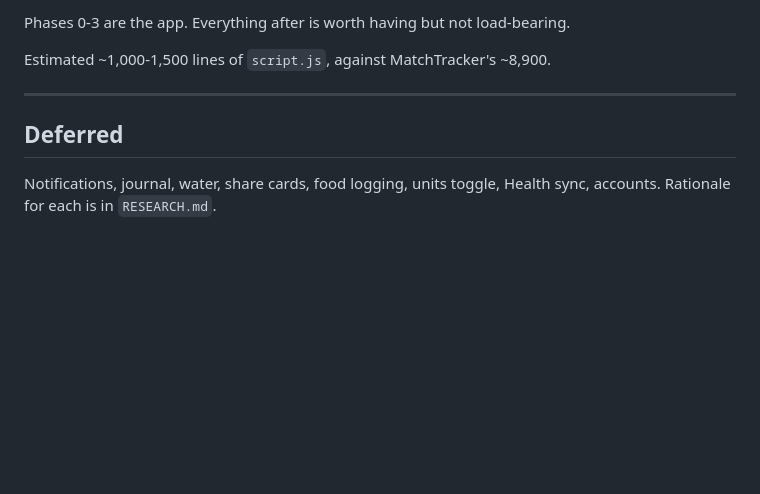
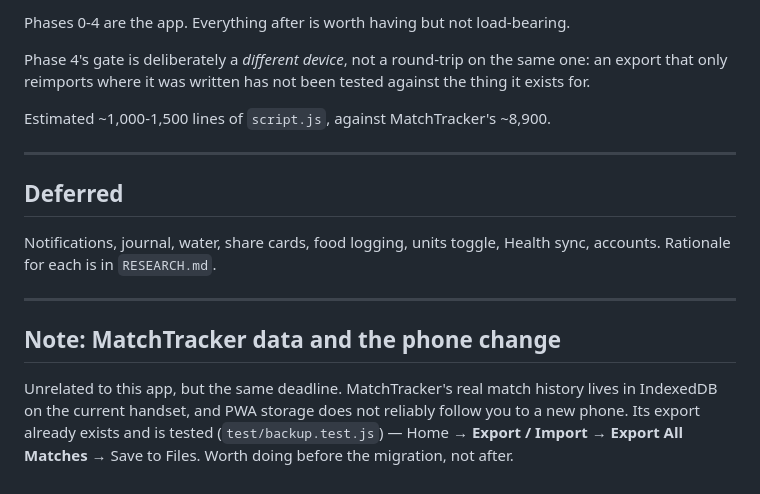
Before and after one commit to alancullinan/IF-PWA, a Markdown page: docs/PLAN.md, the part around one of its changes. Rendered like a GitHub page; blank space fills up the shorter version.

```diff
--- a/docs/PLAN.md
+++ b/docs/PLAN.md
@@ -203,5 +221,9 @@ it is ever needed.
 
-Phases 0-3 are the app. Everything after is worth having but not load-bearing.
+Phases 0-4 are the app. Everything after is worth having but not load-bearing.
+
+Phase 4's gate is deliberately a *different device*, not a round-trip on the same one:
+an export that only reimports where it was written has not been tested against the
+thing it exists for.
 
 Estimated ~1,000-1,500 lines of `script.js`, against MatchTracker's ~8,900.
 
@@ -211,3 +233,13 @@ Estimated ~1,000-1,500 lines of `script.js`, against MatchTracker's ~8,900.
 
 Notifications, journal, water, share cards, food logging, units toggle, Health sync,
 accounts. Rationale for each is in `RESEARCH.md`.
+
+---
+
+## Note: MatchTracker data and the phone change
+
+Unrelated to this app, but the same deadline. MatchTracker's real match history lives
+in IndexedDB on the current handset, and PWA storage does not reliably follow you to a
+new phone. Its export already exists and is tested (`test/backup.test.js`) — Home →
+**Export / Import** → **Export All Matches** → Save to Files. Worth doing before the
+migration, not after.
```
Also changed, not shown: other parts of docs/PLAN.md (+47 -29 lines).
